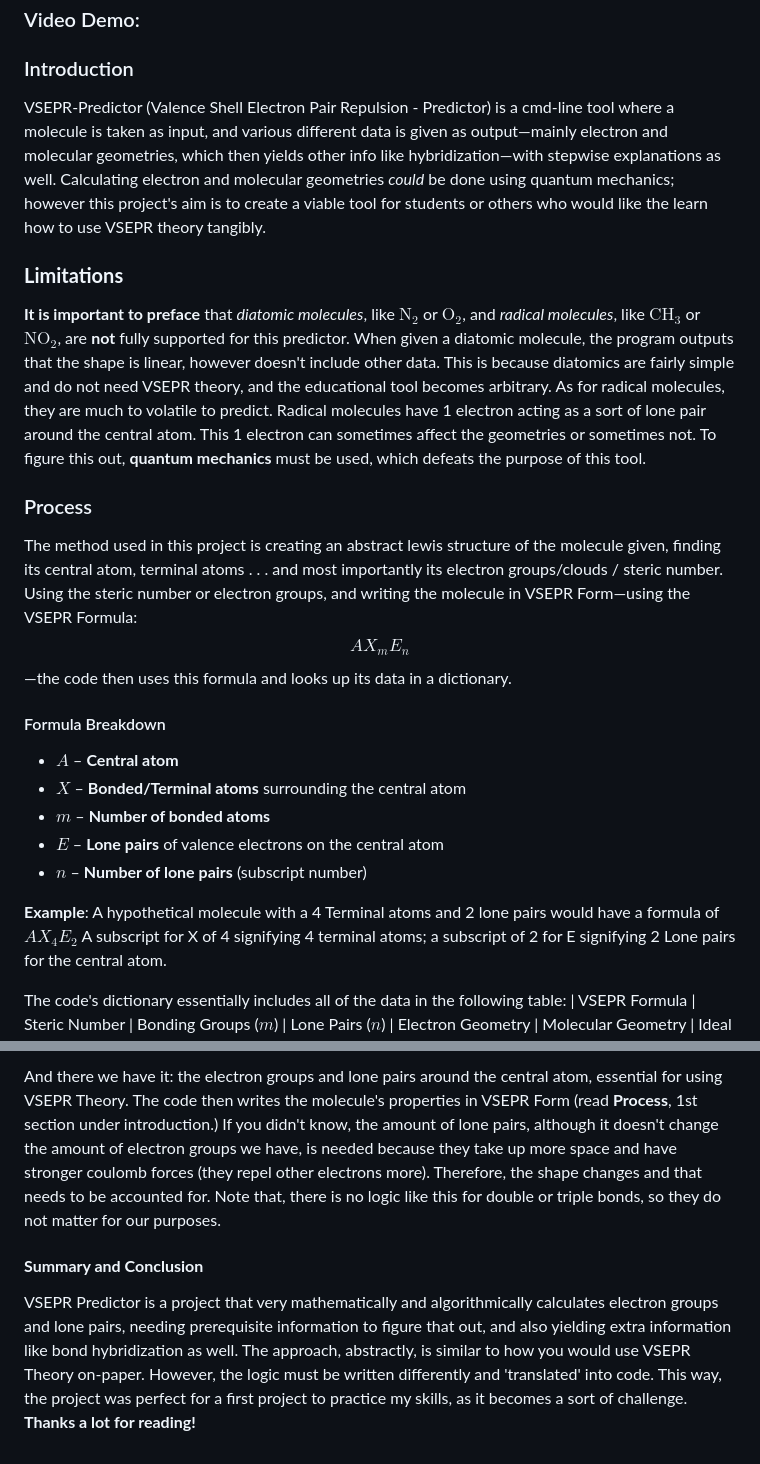
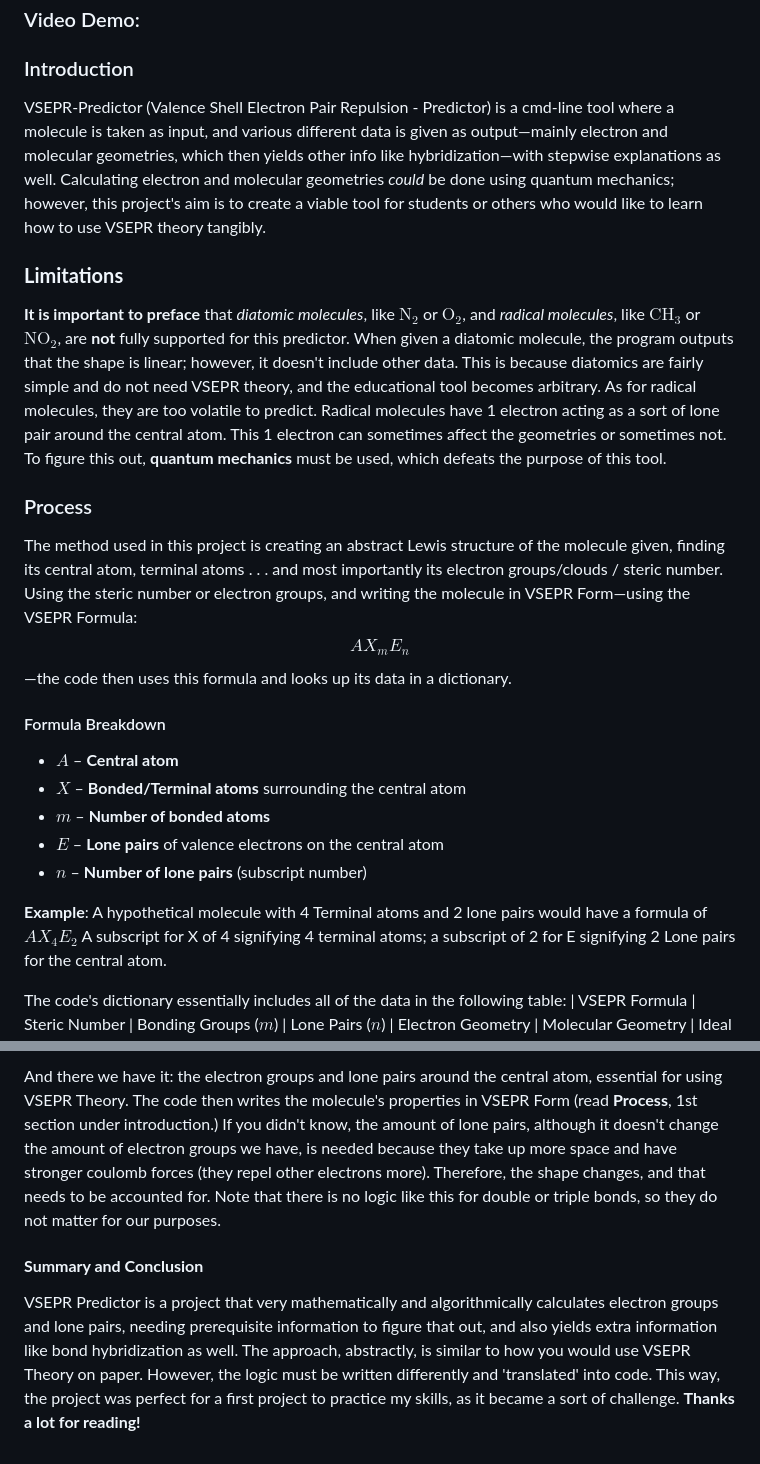
Before and after one commit to Lucky-Int/VSEPR-Predictor, a Markdown page: README.md, 2 parts joined by grey strips. Drawn GitHub-style.

```diff
--- a/README.md
+++ b/README.md
@@ -1,13 +1,13 @@
 # VSEPR-Predictor
 ### Video Demo: <URL HERE>
 ### Introduction
-VSEPR-Predictor (Valence Shell Electron Pair Repulsion - Predictor) is a cmd-line tool where a molecule is taken as input, and various different data is given as output—mainly electron and molecular geometries, which then yields other info like hybridization—with stepwise explanations as well. Calculating electron and molecular geometries *could* be done using quantum mechanics; however this project's aim is to create a viable tool for students or others who would like the learn how to use VSEPR theory tangibly.
+VSEPR-Predictor (Valence Shell Electron Pair Repulsion - Predictor) is a cmd-line tool where a molecule is taken as input, and various different data is given as output—mainly electron and molecular geometries, which then yields other info like hybridization—with stepwise explanations as well. Calculating electron and molecular geometries *could* be done using quantum mechanics; however, this project's aim is to create a viable tool for students or others who would like to learn how to use VSEPR theory tangibly.
 
 ### **Limitations**
-**It is important to preface** that *diatomic molecules*, like $\text{N}_2$ or $\text{O}_2$, and *radical molecules*, like $\text{C}\text{H}_3$ or $\text{N}\text{O}_2$, are **not** fully supported for this predictor. When given a diatomic molecule, the program outputs that the shape is linear, however doesn't include other data. This is because diatomics are fairly simple and do not need VSEPR theory, and the educational tool becomes arbitrary. As for radical molecules, they are much to volatile to predict. Radical molecules have 1 electron acting as a sort of lone pair around the central atom. This 1 electron can sometimes affect the geometries or sometimes not. To figure this out, **quantum mechanics** must be used, which defeats the purpose of this tool.
+**It is important to preface** that *diatomic molecules*, like $\text{N}_2$ or $\text{O}_2$, and *radical molecules*, like $\text{C}\text{H}_3$ or $\text{N}\text{O}_2$, are **not** fully supported for this predictor. When given a diatomic molecule, the program outputs that the shape is linear; however, it doesn't include other data. This is because diatomics are fairly simple and do not need VSEPR theory, and the educational tool becomes arbitrary. As for radical molecules, they are too volatile to predict. Radical molecules have 1 electron acting as a sort of lone pair around the central atom. This 1 electron can sometimes affect the geometries or sometimes not. To figure this out, **quantum mechanics** must be used, which defeats the purpose of this tool.
 
 ### Process
-The method used in this project is creating an abstract lewis structure of the molecule given, finding its central atom, terminal atoms . . . and most importantly its electron groups/clouds / steric number. Using the steric number or electron groups, and writing the molecule in VSEPR Form—using the VSEPR Formula: $$AX_mE_n$$ —the code then uses this formula and looks up its data in a dictionary.
+The method used in this project is creating an abstract Lewis structure of the molecule given, finding its central atom, terminal atoms . . . and most importantly its electron groups/clouds / steric number. Using the steric number or electron groups, and writing the molecule in VSEPR Form—using the VSEPR Formula: $$AX_mE_n$$ —the code then uses this formula and looks up its data in a dictionary.
 #### Formula Breakdown
 * **$A$** – **Central atom**
 * **$X$** – **Bonded/Terminal atoms** surrounding the central atom
@@ -15,7 +15,7 @@ The method used in this project is creating an abstract lewis structure of the m
 * **$E$** – **Lone pairs** of valence electrons on the central atom
 * **$n$** – **Number of lone pairs** (subscript number)
 
-**Example**: A hypothetical molecule with a 4 Terminal atoms and 2 lone pairs would have a formula of **$AX_4E_2$** A subscript for X of 4 signifying 4 terminal atoms; a subscript of 2 for E signifying 2 Lone pairs for the central atom.
+**Example**: A hypothetical molecule with 4 Terminal atoms and 2 lone pairs would have a formula of **$AX_4E_2$** A subscript for X of 4 signifying 4 terminal atoms; a subscript of 2 for E signifying 2 Lone pairs for the central atom.
 
 The code's dictionary essentially includes all of the data in the following table:
 | VSEPR Formula | Steric Number | Bonding Groups ($m$) | Lone Pairs ($n$) | Electron Geometry | Molecular Geometry | Ideal Bond Angles | Hybridization |
@@ -76,5 +76,5 @@ The following are the simplified order of steps for the `fetch_structure_data(el
 
-And there we have it: the electron groups and lone pairs around the central atom, essential for using VSEPR Theory. The code then writes the molecule's properties in VSEPR Form (read **Process**, 1st section under introduction.) If you didn't know, the amount of lone pairs, although it doesn't change the amount of electron groups we have, is needed because they take up more space and have stronger coulomb forces (they repel other electrons more). Therefore, the shape changes and that needs to be accounted for. Note that, there is no logic like this for double or triple bonds, so they do not matter for our purposes.
+And there we have it: the electron groups and lone pairs around the central atom, essential for using VSEPR Theory. The code then writes the molecule's properties in VSEPR Form (read **Process**, 1st section under introduction.) If you didn't know, the amount of lone pairs, although it doesn't change the amount of electron groups we have, is needed because they take up more space and have stronger coulomb forces (they repel other electrons more). Therefore, the shape changes, and that needs to be accounted for. Note that there is no logic like this for double or triple bonds, so they do not matter for our purposes.
 
 #### **Summary and Conclusion**
-VSEPR Predictor is a project that very mathematically and algorithmically calculates electron groups and lone pairs, needing prerequisite information to figure that out, and also yielding extra information like bond hybridization as well. The approach, abstractly, is similar to how you would use VSEPR Theory on-paper. However, the logic must be written differently and 'translated' into code. This way, the project was perfect for a first project to practice my skills, as it becomes a sort of challenge. **Thanks a lot for reading!**
+VSEPR Predictor is a project that very mathematically and algorithmically calculates electron groups and lone pairs, needing prerequisite information to figure that out, and also yields extra information like bond hybridization as well. The approach, abstractly, is similar to how you would use VSEPR Theory on paper. However, the logic must be written differently and 'translated' into code. This way, the project was perfect for a first project to practice my skills, as it became a sort of challenge. **Thanks a lot for reading!**
```
Also changed, not shown: other parts of README.md (+8 -8 lines).
